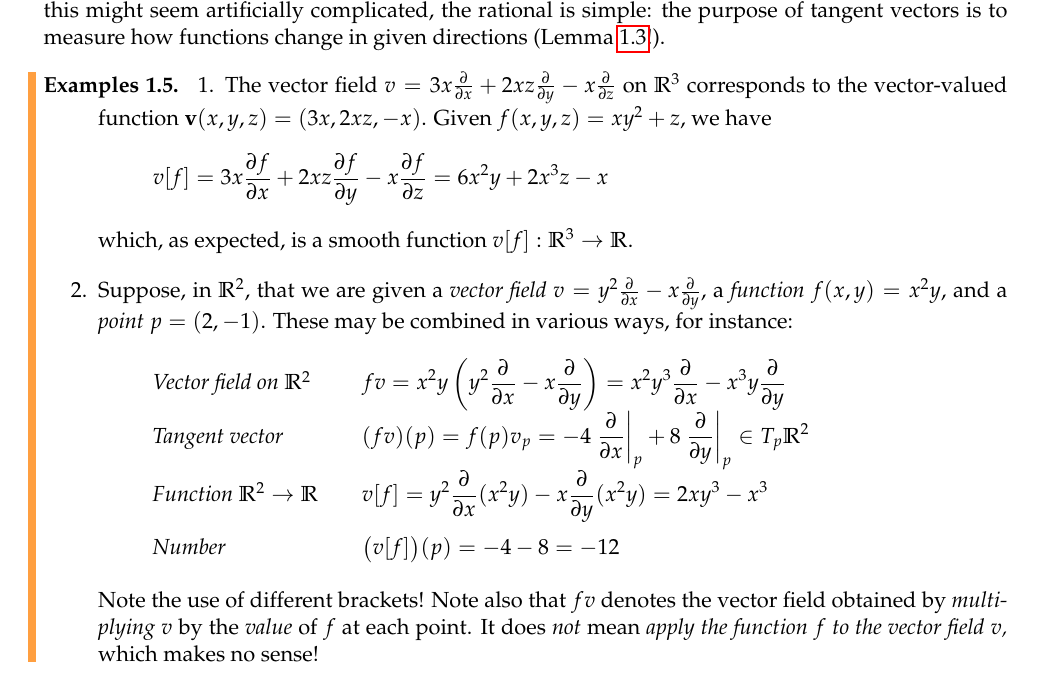
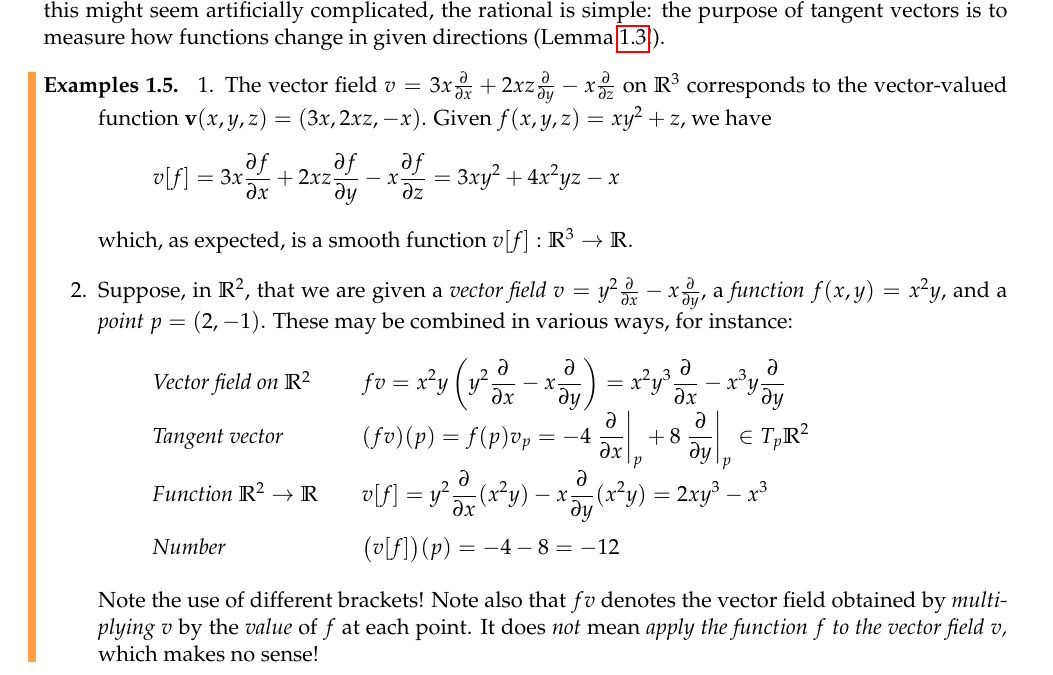
Before and after one commit to guttedhaddie/math162a-notes, a LaTeX document (math162a-notes.tex, which reads forms/forms.tex): part of page 2 of 15, cut so that both start at the same text. Compiled offline with pdfLaTeX.

Commit message:
minor typos

```diff
--- a/forms/forms.tex
+++ b/forms/forms.tex
@@ -87,7 +87,7 @@ Each tangent space $T_p\R^n$ is a vector space, with natural basis $\smash[b]{\p
 \begin{examples}{}{}
 	\exstart The vector field $v=3x\partials{x}+2xz\partials{y}-x\partials{z}$ on $\R^3$ corresponds to the vector-valued function $\vv(x,y,z)=(3x,2xz,-x)$. Given $f(x,y,z)=xy^2+z$, we have
 	\[
-		v[f]=3x\partials[f]{x}+2xz\partials[f]{y}-x\partials[f]{z}=6x^2y+2x^3z-x
+		v[f]=3x\partials[f]{x}+2xz\partials[f]{y}-x\partials[f]{z}=3xy^2+4x^2yz-x
 	\]
 	which, as expected, is a smooth function $v[f]:\R^3\to\R$.
 
```
Also changed, not shown: curves/curves.tex (+1 -1 lines), curves/curves.pdf, forms/forms.pdf.
